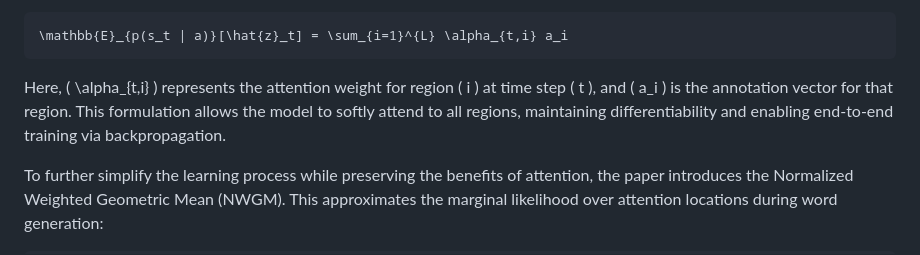
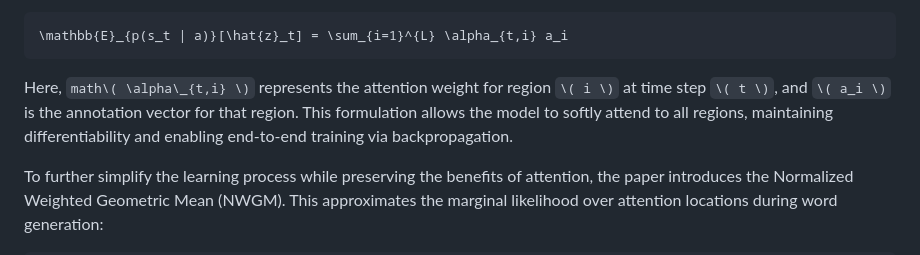
Before and after one commit to sunny525s/Show_Attend_and_Tell, a Markdown page: README.md, the part around the change. Rendered like a GitHub page.

````diff
--- a/README.md
+++ b/README.md
@@ -24,7 +24,7 @@ The attention mechanism computes a context vector as a weighted sum over annotat
 \mathbb{E}_{p(s_t | a)}[\hat{z}_t] = \sum_{i=1}^{L} \alpha_{t,i} a_i
 ```
 
-Here, \( \alpha\_{t,i} \) represents the attention weight for region \( i \) at time step \( t \), and \( a_i \) is the annotation vector for that region. This formulation allows the model to softly attend to all regions, maintaining differentiability and enabling end-to-end training via backpropagation.
+Here, ``math\( \alpha\_{t,i} \)`` represents the attention weight for region ``\( i \)`` at time step ``\( t \)``, and ``\( a_i \)`` is the annotation vector for that region. This formulation allows the model to softly attend to all regions, maintaining differentiability and enabling end-to-end training via backpropagation.
 
 To further simplify the learning process while preserving the benefits of attention, the paper introduces the Normalized Weighted Geometric Mean (NWGM). This approximates the marginal likelihood over attention locations during word generation:
 
````
